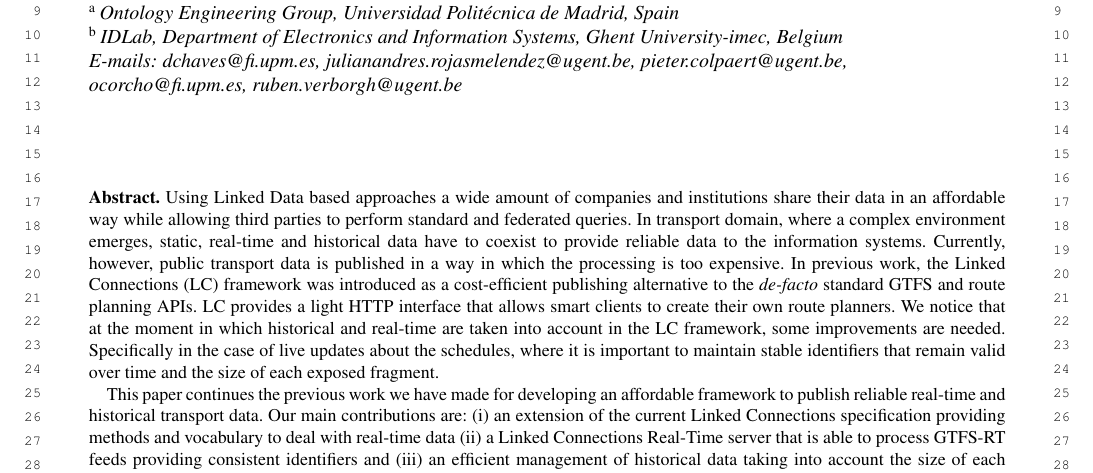
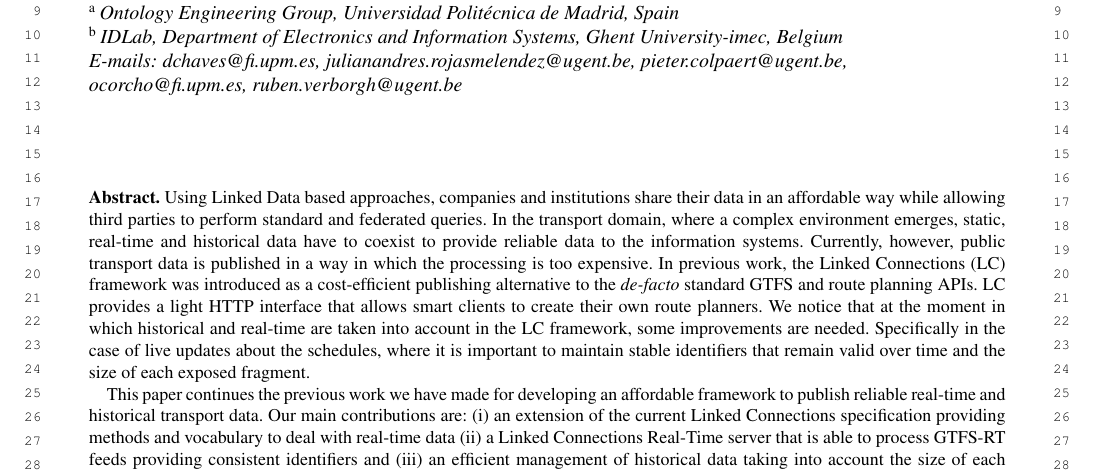
Before and after one commit to cef-oasis/lc-rt-paper, a LaTeX document (sw_template.tex): part of page 1 of 11, cut so that both start at the same text. Compiled offline with pdfLaTeX; a missing font is replaced by an installed copy or a similar font.

Commit message:
Made it easire to edit abstract

```diff
--- a/sw_template.tex
+++ b/sw_template.tex
@@ -60,9 +60,22 @@ and
 %\end{review}
 
 \begin{abstract}
-Using Linked Data based approaches a wide amount of companies and institutions share their data in an affordable way while allowing third parties to perform standard and federated queries. In transport domain, where a complex environment emerges, static, real-time and historical data have to coexist to provide reliable data to the information systems. Currently, however, public transport data is published in a way in which the processing is too expensive. In previous work, the Linked Connections (LC) framework was introduced as a cost-efficient publishing alternative to the \textit{de-facto} standard GTFS and route planning APIs. LC provides a light HTTP interface that allows smart clients to create their own route planners. We notice that at the moment in which historical and real-time are taken into account in the LC framework, some improvements are needed. Specifically in the case of live updates about the schedules, where it is important to maintain stable identifiers that remain valid over time and the size of each exposed fragment.
+  Using Linked Data based approaches, companies and institutions share their data in an affordable way while allowing third parties to perform standard and federated queries.
+  In the transport domain, where a complex environment emerges, static, real-time and historical data have to coexist to provide reliable data to the information systems.
+  Currently, however, public transport data is published in a way in which the processing is too expensive.
+  In previous work, the Linked Connections (LC) framework was introduced as a cost-efficient publishing alternative to the \textit{de-facto} standard GTFS and route planning APIs.
+  LC provides a light HTTP interface that allows smart clients to create their own route planners.
+  We notice that at the moment in which historical and real-time are taken into account in the LC framework, some improvements are needed.
+  Specifically in the case of live updates about the schedules, where it is important to maintain stable identifiers that remain valid over time and the size of each exposed fragment.
 
-This paper continues the previous work we have made for developing an affordable framework to publish reliable real-time and historical transport data. Our main contributions are: (i) an extension of the current Linked Connections specification providing methods and vocabulary to deal with real-time data (ii) a Linked Connections Real-Time server that is able to process GTFS-RT feeds providing consistent identifiers and (iii) an efficient management of historical data taking into account the size of each fragments exposed on the Web. We evaluate and compare the contributions with our previous approaches where the distribution of the fragments were based on other variables, like the time. We discover that take into account the size of the fragments has a relevant impact in the performance of query evaluation, as originally expected. In future work we would like to identify the optimal size of the fragments automatically, taking into account multiple variables like the geographical location or the type of transport.
+  This paper continues the previous work we have made for developing an affordable framework to publish reliable real-time and historical transport data.
+  Our main contributions are:
+  (i) an extension of the current Linked Connections specification providing methods and vocabulary to deal with real-time data
+  (ii) a Linked Connections Real-Time server that is able to process GTFS-RT feeds providing consistent identifiers and
+  (iii) an efficient management of historical data taking into account the size of each fragments exposed on the Web.
+  We evaluate and compare the contributions with our previous approaches where the distribution of the fragments were based on other variables, like the time.
+  We discover that take into account the size of the fragments has a relevant impact in the performance of query evaluation, as originally expected.
+  In future work we would like to identify the optimal size of the fragments automatically, taking into account multiple variables like the geographical location or the type of transport.
 \end{abstract}
 
 \begin{keyword}
```
Also changed, not shown: sw_template.pdf.
